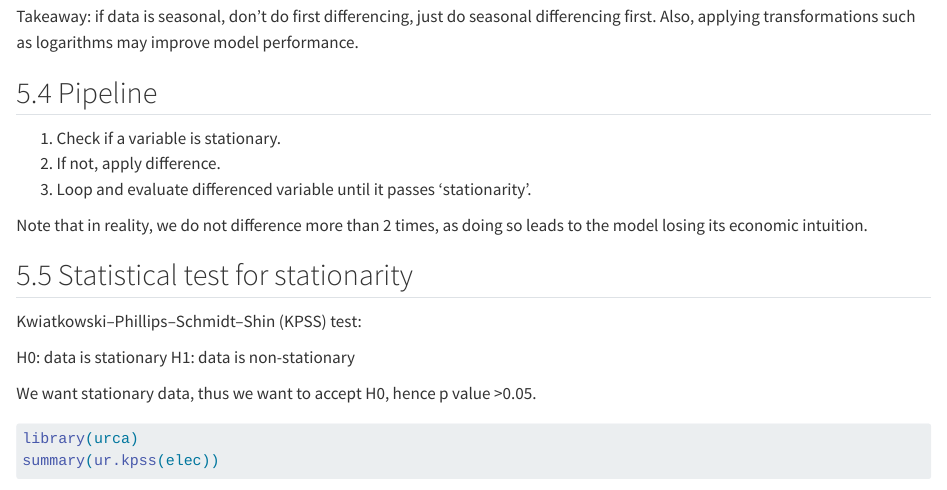
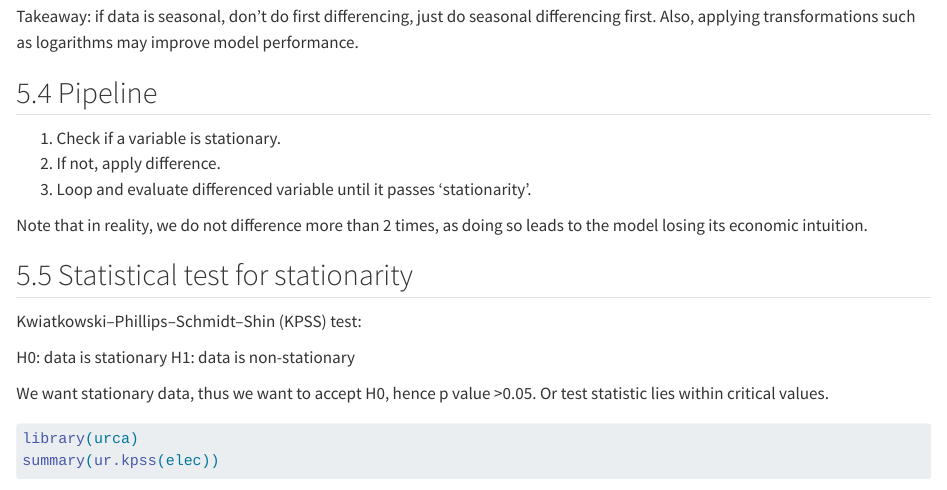
Before and after one commit to Rayybird96/DSA301_TimeSeries, a Quarto document (R/time_series_learnings.qmd): the page in a window 1100 px wide, from 6510 px down. Rendered offline with R 4.5, knitr and Pandoc in place of Quarto, with nearby package versions; some code elsewhere in the file could not run offline; long lines of code are wrapped.

Commit message:
small changes

````diff
--- a/R/time_series_learnings.qmd
+++ b/R/time_series_learnings.qmd
@@ -256,7 +256,7 @@ Kwiatkowski–Phillips–Schmidt–Shin (KPSS) test:
 
 H0: data is stationary H1: data is non-stationary
 
-We want stationary data, thus we want to accept H0, hence p value \>0.05.
+We want stationary data, thus we want to accept H0, hence p value \>0.05. Or test statistic lies within critical values.
 
 ```{r}
 library(urca)
````
